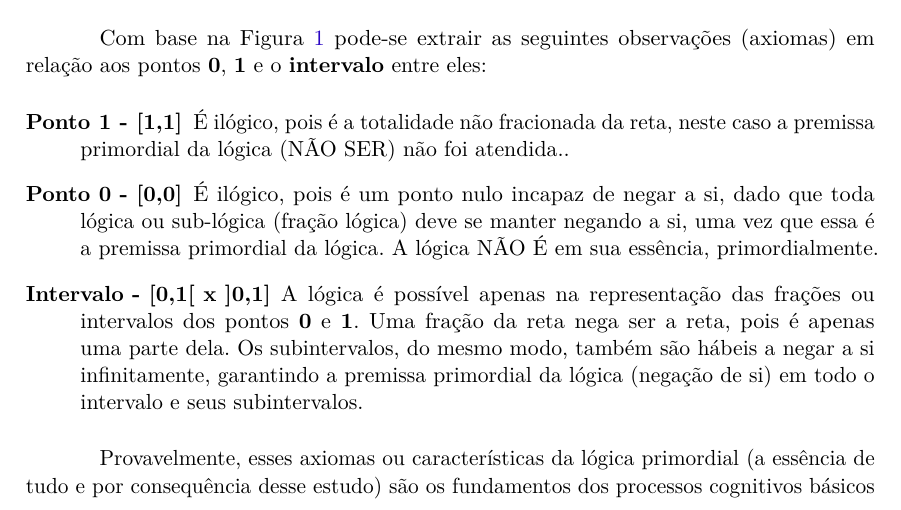
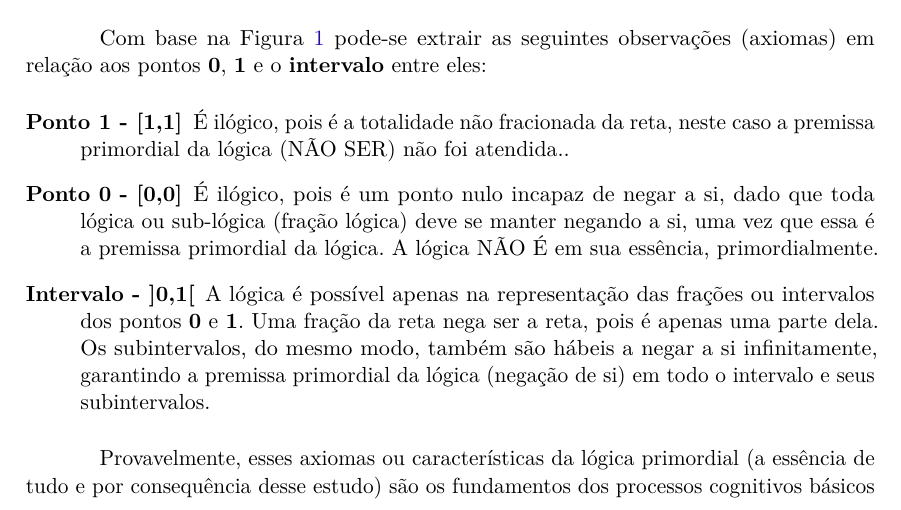
Before and after one commit to RenStu/logic, a LaTeX thesis (Article/main.tex, which reads Article/sections/1_logic.tex): part of page 3 of 35, cut so that both start at the same text. Compiled offline with pdfLaTeX.

Commit message:
updated the logic section

```diff
--- a/Article/sections/1_logic.tex
+++ b/Article/sections/1_logic.tex
@@ -27,7 +27,7 @@ Com base na Figura \ref{fig:primordial_logic_representation} pode-se extrair as
 \begin{description}
    \item[Ponto 1 - {[1,1]}] É ilógico, pois é a totalidade não fracionada da reta, neste caso a premissa primordial da lógica (NÃO SER) não foi atendida..
    \item[Ponto 0 - {[0,0]}] É ilógico, pois é um ponto nulo incapaz de negar a si, dado que toda lógica ou sub-lógica (fração lógica) deve se manter negando a si, uma vez que essa é a premissa primordial da lógica. A lógica NÃO É em sua essência, primordialmente.
-   \item[Intervalo - $\textbf{{[0,1[ x ]0,1]}}$] A lógica é possível apenas na representação das frações ou intervalos dos pontos \textbf{0} e \textbf{1}. Uma fração da reta nega ser a reta, pois é apenas uma parte dela. Os subintervalos, do mesmo modo, também são hábeis a negar a si infinitamente, garantindo a premissa primordial da lógica (negação de si) em todo o intervalo e seus subintervalos.
+   \item[Intervalo - $\textbf{{]0,1[}}$] A lógica é possível apenas na representação das frações ou intervalos dos pontos \textbf{0} e \textbf{1}. Uma fração da reta nega ser a reta, pois é apenas uma parte dela. Os subintervalos, do mesmo modo, também são hábeis a negar a si infinitamente, garantindo a premissa primordial da lógica (negação de si) em todo o intervalo e seus subintervalos.
 \end{description}
 
 Provavelmente, esses axiomas ou características da lógica primordial (a essência de tudo e por consequência desse estudo) são os fundamentos dos processos cognitivos básicos que suportaram e suportam a criação e desenvolvimentos dos números. Inclusive o ponto inicial, os intermediários e o final representados na reta da Figura \ref{fig:primordial_logic_representation}, são consonantes aos números reais, que não é recursivamente enumerável \cite{smb_numeros_reais}.
```
Also changed, not shown: Article/main.pdf.
